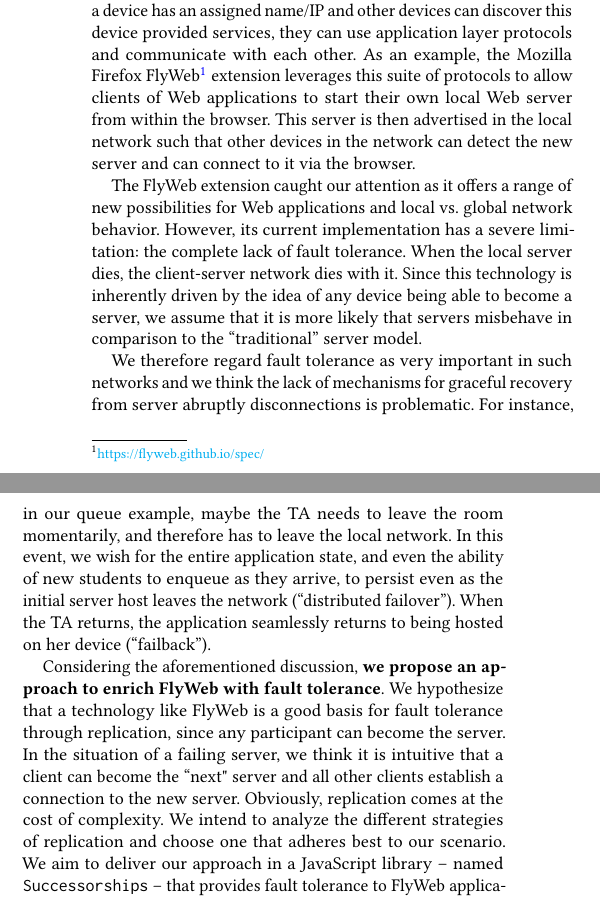
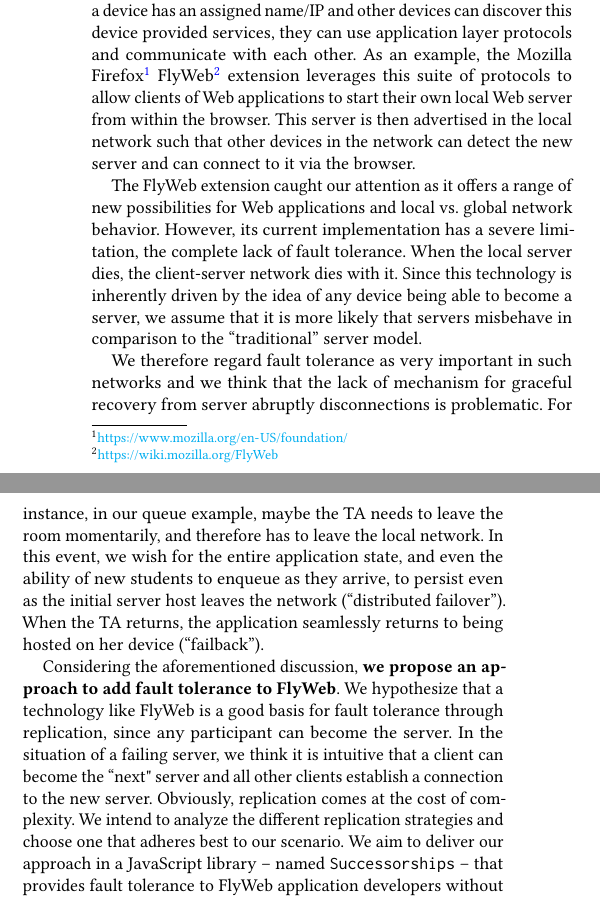
Before and after one commit to marquesarthur/successorships, a LaTeX paper (paper.tex, which reads sections/introduction.tex): two parts of the columns of page 1 of 4, joined at a grey line, cut so that both start at the same text. Compiled offline with pdfLaTeX.

Commit message:
Fixed small text changes suggested by Ivan

```diff
--- a/sections/introduction.tex
+++ b/sections/introduction.tex
@@ -15,20 +15,20 @@ In the aforementioned example, we assume that {\it (1)} devices are in a local-a
 
 
 % Introduce fly web
-The suite of protocols in Zero-configuration networking (mDNS/ DNS-SD)~\cite{rfc6762,rfc6763} provides {\it (i)} the automatic assignment of IP addresses and host naming (mDNS), and {\it (ii)} service discovery (DNS-SD). Once a device has an assigned name/IP and other devices can discover this device provided services, they can use application layer protocols and communicate with each other. As an example, the Mozilla Firefox FlyWeb\footnote{\url{https://flyweb.github.io/spec/}} extension leverages this suite of protocols to allow clients of Web applications to start their own local Web server from within the browser. This server is then advertised in the local network such that other devices in the network can detect the new server and can connect to it via the browser.
+The suite of protocols in Zero-configuration networking (mDNS/ DNS-SD)~\cite{rfc6762,rfc6763} provides {\it (i)} the automatic assignment of IP addresses and host naming (mDNS), and {\it (ii)} service discovery (DNS-SD). Once a device has an assigned name/IP and other devices can discover this device provided services, they can use application layer protocols and communicate with each other. As an example, the Mozilla Firefox\footnote{\url{https://www.mozilla.org/en-US/foundation/}} FlyWeb\footnote{\url{https://wiki.mozilla.org/FlyWeb}} extension leverages this suite of protocols to allow clients of Web applications to start their own local Web server from within the browser. This server is then advertised in the local network such that other devices in the network can detect the new server and can connect to it via the browser.
 
 
 % Discuss fault tolerance
-The FlyWeb extension caught our attention as it offers a range of new possibilities for Web applications and local vs. global network behavior. However, its current implementation has a severe limitation: the complete lack of fault tolerance. When the local server dies, the client-server network dies with it. Since this technology is inherently driven by the idea of any device being able to become a server, we assume that it is more likely that servers misbehave in comparison to the  ``traditional'' server model.
+The FlyWeb extension caught our attention as it offers a range of new possibilities for Web applications and local vs. global network behavior. However, its current implementation has a severe limitation, the complete lack of fault tolerance. When the local server dies, the client-server network dies with it. Since this technology is inherently driven by the idea of any device being able to become a server, we assume that it is more likely that servers misbehave in comparison to the  ``traditional'' server model.
 
 
 
-We therefore regard fault tolerance as very important in such networks and we think the lack of mechanisms for graceful recovery from server abruptly disconnections is problematic.
+We therefore regard fault tolerance as very important in such networks and we think that the lack of mechanism for graceful recovery from server abruptly disconnections is problematic.
 For instance, in our queue example, maybe the TA needs to leave the room momentarily, and therefore has to leave the local network. In this event, we wish for the entire application state, and even the ability of new students to enqueue as they arrive, to persist even as the initial server host leaves the network (``distributed failover''). When the TA returns, the application seamlessly returns to being hosted on her device (``failback'').
 
 
 % State our project proposal
-Considering the aforementioned discussion, {\bf we propose an approach to enrich FlyWeb with fault tolerance}. We hypothesize that a technology like FlyWeb is a good basis for fault tolerance through replication, since any participant can become the server. In the situation of a failing server, we think it is intuitive that a client can become the ``next" server and all other clients establish a connection to the new server. Obviously, replication comes at the cost of complexity. We intend to analyze the different strategies of replication and choose one that adheres best to our scenario. We aim to deliver our approach in a JavaScript library -- named {\texttt{\APIName{}}} -- that provides fault tolerance to FlyWeb application developers without exposing the underlying technical details.
+Considering the aforementioned discussion, {\bf we propose an approach to add fault tolerance to FlyWeb}. We hypothesize that a technology like FlyWeb is a good basis for fault tolerance through replication, since any participant can become the server. In the situation of a failing server, we think it is intuitive that a client can become the ``next" server and all other clients establish a connection to the new server. Obviously, replication comes at the cost of complexity. We intend to analyze the different replication strategies and choose one that adheres best to our scenario. We aim to deliver our approach in a JavaScript library -- named {\texttt{\APIName{}}} -- that provides fault tolerance to FlyWeb application developers without exposing the underlying technical details.
 
 
 
```
Also changed, not shown: paper.pdf.
